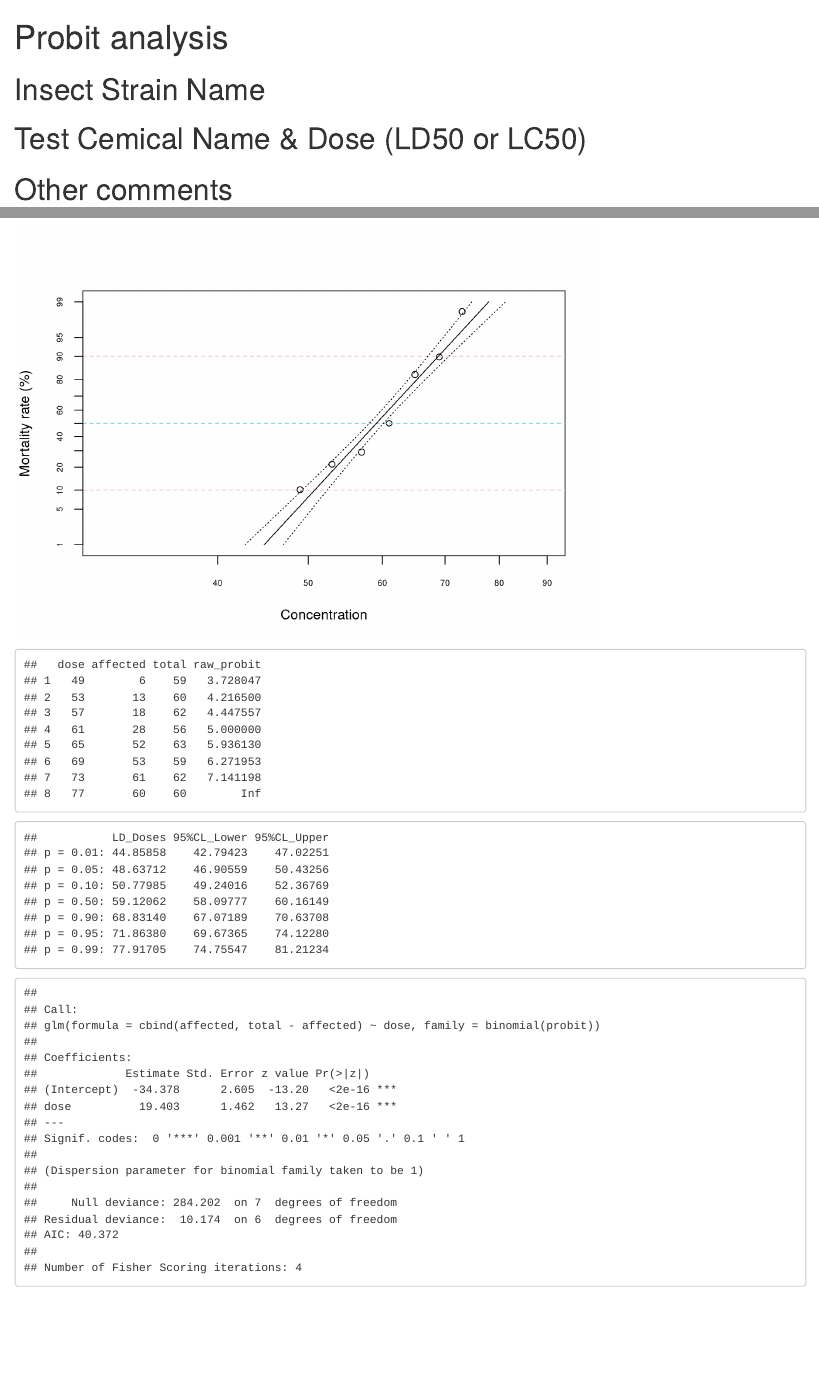
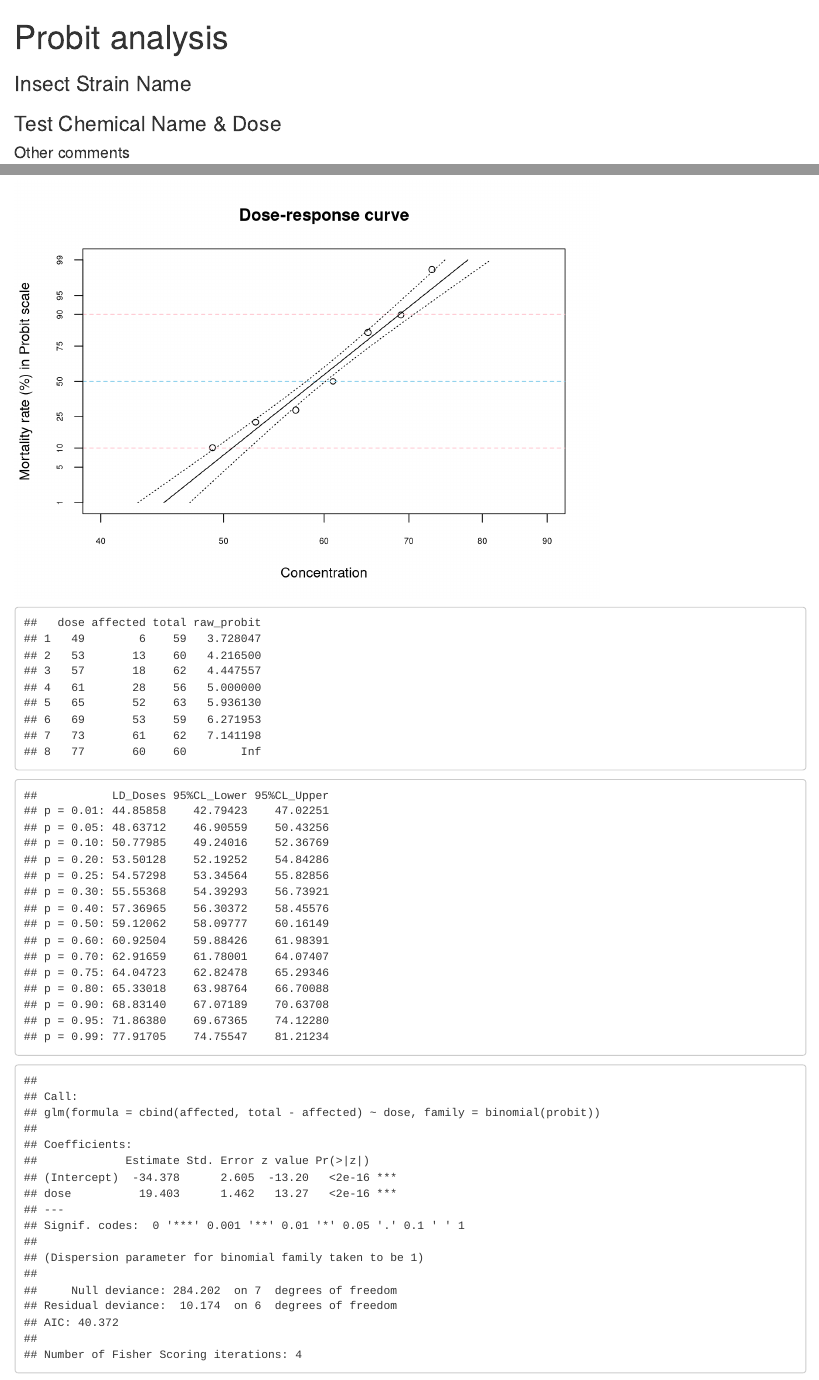
Before and after one commit to entlabo3/LD50R, an R Markdown document (LD50Probit.Rmd): the page in a window 1100 px wide, from its top, and a second part further down, joined at a grey line. Rendered offline with R 4.5, knitr and Pandoc, with nearby package versions.

Commit message:
Modified files.

````diff
--- a/LD50Probit.Rmd
+++ b/LD50Probit.Rmd
@@ -11,10 +16,14 @@ output: html_document
-# Test Cemical Name & Dose (LD50 or LC50)
+### Insect Strain Name
 
-# Other comments
+### Test Chemical Name & Dose
+
+#### Other comments
+
+
 
 ```{r, echo=FALSE}
 # 手動設定　X軸の範囲と目盛り(対数なので0は指定できない)
-x_limit  <- c(30,90) #X軸の軸の範囲
+x_limit  <- c(40,90) #X軸の軸の範囲
 x_labels <- c(40,50,60,70,80,90) #表示する目盛
 
 ```
@@ -77,8 +86,8 @@ raw_probit <- qnorm( affected/total )+5 #y <- qnorm( r/n )+5 プロビット変
 ```
 
 
-# Graph
-```{r,echo=FALSE}
+
+```{r Graph,echo=FALSE}
 
 dose <- log10(raw_dose) #試験濃度対数への変換
 log10x_limit <- log10(x_limit) #X軸範囲対数への変換
@@ -92,7 +101,8 @@ baseplot <- function(){
       xaxt = "n",
       xlim=log10x_limit, # X軸の目盛範囲(log10)　薬量に応じて変える
       ylim=c(-2.35, 2.35), # -2.35 < qnorm(0.0094)なので1%-99%の少し外側
-      ylab="Mortality rate (%)",
+      main="Dose-response curve",
+      ylab="Mortality rate (%) in Probit scale",
       xlab="Concentration"
   )
 
@@ -104,7 +114,7 @@ baseplot <- function(){
   abline(qnorm(0.9), 0, lty = 2, col="pink")
 
   ## 縦軸probit目盛
-  y_labels <- c(1,5,10,20,30,40,50,60,70,80,90,95,99)
+  y_labels <- c(1,5,10,25,50,75,90,95,99)
   y_levels <- qnorm(y_labels/100)
   axis(2,at=y_levels,labels=y_labels,cex.axis=0.6)
 
@@ -131,22 +141,22 @@ lines(d,qnorm(p))
  p2.up.pro <- d + dse.pro*1.96
  lines(p2.lw.pro, qnorm(p), lty = 3)
  lines(p2.up.pro, qnorm(p), lty = 3)
+
 ```
 
+```{r Tables, echo=FALSE}
 
+## LD1,5,10,20,25,30,40,50,60,70,75,80,90,95,99
+dp = dose.p(fit.probit, p = c(0.01,0.05, 0.1,0.2,0.25,0.3,0.4, 0.5,0.6,0.7,0.75,0.8, 0.9, 0.95,0.99))
 
-```{r, echo=FALSE}
-
-## LD1,5,10,50,90,95,99
- LD_values <- attributes(dose.p(fit.probit, p = c(0.01,0.05, 0.1, 0.5, 0.9, 0.95,0.99)))$Dose
+LD_values <- attributes(dp)$Dose
 
 ## 95%信頼限界個別表示
-  d <- dose.p(fit.probit, p = (p <- c(0.01,0.05, 0.1, 0.5, 0.9, 0.95,0.99)))
-  dse.pro <- attributes(dose.p(fit.probit, p = c(0.01,0.05, 0.1, 0.5, 0.9, 0.95,0.99)))$SE
-  p2.lw.pro <- 10 ^ (d - dse.pro*1.96)
-  p2.up.pro <- 10 ^ (d + dse.pro*1.96)
-  results <- cbind(10 ^ d, p2.lw.pro, p2.up.pro)
-  colnames(results) <- c("LD_Doses","95%CL_Lower", "95%CL_Upper")
+dse.pro <- attributes(dp)$SE
+p2.lw.pro <- 10 ^ (dp - dse.pro*1.96)
+p2.up.pro <- 10 ^ (dp + dse.pro*1.96)
+results <- cbind(10 ^ dp, p2.lw.pro, p2.up.pro)
+colnames(results) <- c("LD_Doses","95%CL_Lower", "95%CL_Upper")
 
 # 95%信頼限界表示
 
````
Also changed, not shown: LD50Probit.html, README.md, LD50Probit.Rmd (7 more changed lines).
